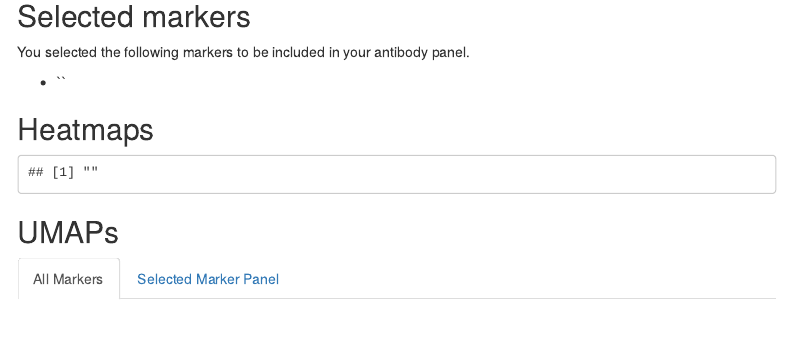
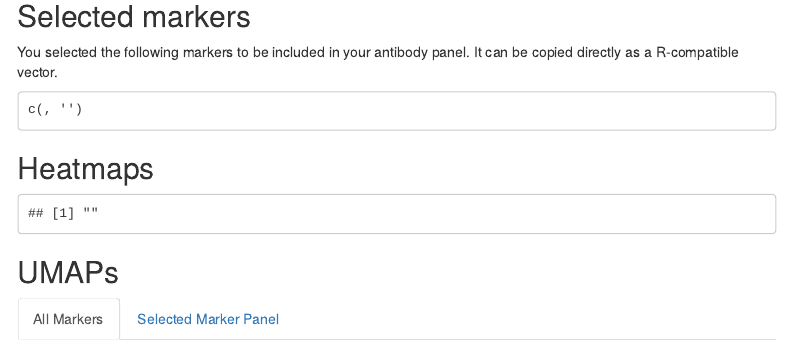
Before and after one commit to camlab-bioml/cytomarker, an R Markdown document (inst/report/rmarkdown-report.Rmd): the page in a window 1100 px wide, from 200 px down. Rendered offline with R 4.5, knitr and Pandoc, with nearby package versions; some code elsewhere in the file could not run offline; menus at the side of the page are left out.

Commit message:
Convert selected in markdown to vector

````diff
--- a/inst/report/rmarkdown-report.Rmd
+++ b/inst/report/rmarkdown-report.Rmd
@@ -81,11 +82,13 @@ reactable(params$df,
 
 ## Selected markers
 
-You selected the following markers to be included in your antibody panel.
+You selected the following markers to be included in your antibody panel. It can be copied directly as a R-compatible vector.
 
-```{r message=FALSE, echo=F, results = 'asis'}
-
-cat(paste0("- `", params$marker_selection, "`"), sep = "\n")
+```{r message=FALSE, echo=F, comment=NA}
+with_quotes <- paste0("'", params$marker_selection, "'")
+first_genes <- paste0(head(with_quotes, n = length(with_quotes) - 1), collapse = " ", sep = ",")
+all_genes <- paste0("c(", first_genes, " ", tail(with_quotes, n = 1), ")")
+cat(all_genes)
 ```
 
 ## Heatmaps
````
Also changed, not shown: R/app.R (+1 -1 lines), inst/report/rmarkdown-report.Rmd (1 more changed lines), 2 other files.
